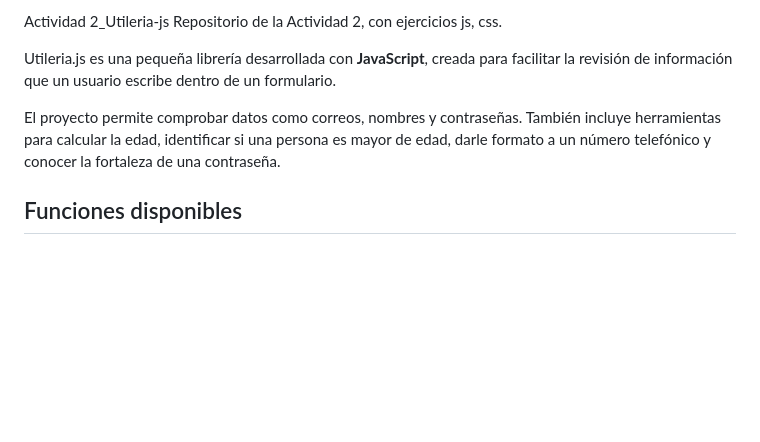
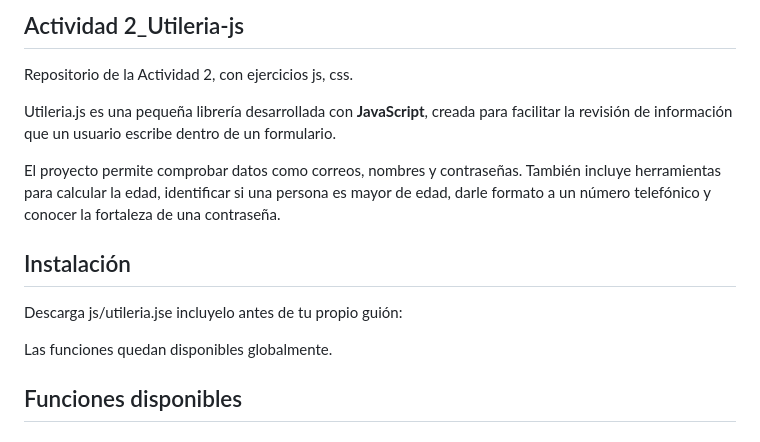
Before and after one commit to HernandezGuzmanConcepcionEscarleth/utileria-js, a Markdown page: README.md, the part around the change. Drawn GitHub-style; blank space fills up the shorter version.

Commit message:
Update README with installation and formatting changes
Added installation instructions and improved formatting.

```diff
--- a/README.md
+++ b/README.md
@@ -1,9 +1,14 @@
-Actividad 2_Utileria-js
+## Actividad 2_Utileria-js
 Repositorio de la Actividad 2, con ejercicios js, css.
 
 Utileria.js es una pequeña librería desarrollada con **JavaScript**, creada para facilitar la revisión de información que un usuario escribe dentro de un formulario.
 
 El proyecto permite comprobar datos como correos, nombres y contraseñas. También incluye herramientas para calcular la edad, identificar si una persona es mayor de edad, darle formato a un número telefónico y conocer la fortaleza de una contraseña.
+## Instalación
+Descarga js/utileria.jse incluyelo antes de tu propio guión:
+
+<script src="js/utileria.js"></script>
+Las funciones quedan disponibles globalmente.
 
 ## Funciones disponibles
 
```
